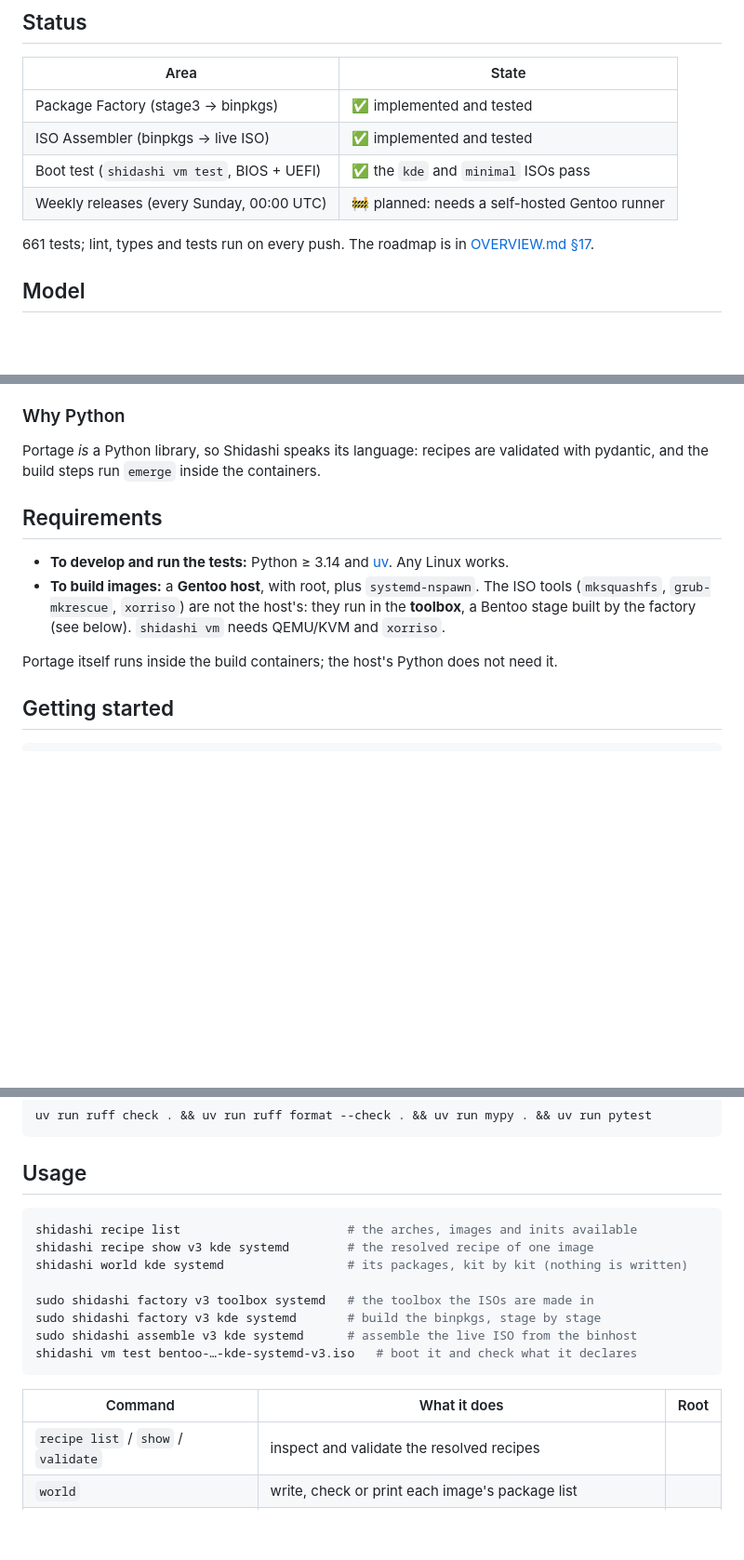
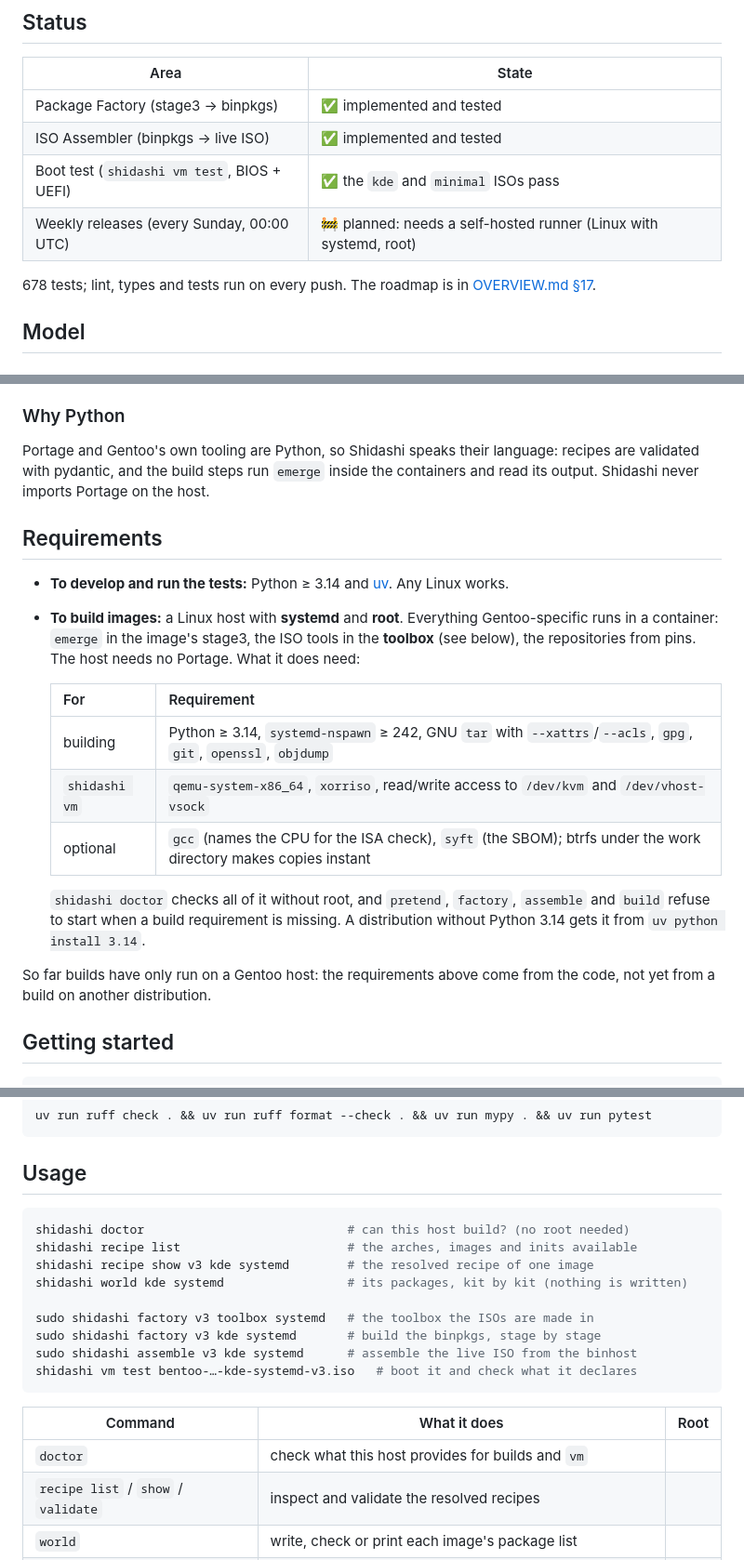
Before and after one commit to obentoo/shidashi, a Markdown page: README.md, 3 parts joined by grey strips. Shown at 93% size. Drawn GitHub-style; blank space fills up the shorter version.

Commit message:
docs: the host needs Linux with systemd, not Gentoo
README's requirements and OVERVIEW §3/§12/decisions still said a build needs
a Gentoo host with Portage (`import portage`). Since the toolbox and the
pin-only repositories, every Gentoo-specific step runs in a container and
the host needs what `shidashi doctor` checks: Python >= 3.14,
systemd-nspawn >= 242, GNU tar with --xattrs/--acls, gpg, git, openssl,
objdump; qemu, xorriso, /dev/kvm and /dev/vhost-vsock for `shidashi vm`.

The README lists them, adds `doctor` to the commands, and says plainly that
builds have only run on Gentoo so far: the list comes from the code, not
from a build on another distribution. The "Why Python" rationale no longer
rests on importing Portage on the host; distribution is pip/uv, or the
ebuild on Gentoo.

Co-Authored-By: Claude Opus 5.5 <noreply@anthropic.com>

````diff
--- a/README.md
+++ b/README.md
@@ -38,9 +38,9 @@ The full architecture is in **[OVERVIEW.md](OVERVIEW.md)**.
 | Package Factory (stage3 → binpkgs) | ✅ implemented and tested |
 | ISO Assembler (binpkgs → live ISO) | ✅ implemented and tested |
 | Boot test (`shidashi vm test`, BIOS + UEFI) | ✅ the `kde` and `minimal` ISOs pass |
-| Weekly releases (every Sunday, 00:00 UTC) | 🚧 planned: needs a self-hosted Gentoo runner |
+| Weekly releases (every Sunday, 00:00 UTC) | 🚧 planned: needs a self-hosted runner (Linux with systemd, root) |
 
-661 tests; lint, types and tests run on every push. The roadmap is in
+678 tests; lint, types and tests run on every push. The roadmap is in
 [OVERVIEW.md §17](OVERVIEW.md#17-development-roadmap).
 
 ## Model
@@ -97,19 +97,30 @@ image, so the binhost can offer more than the ISOs ship.
 
 ### Why Python
 
-Portage *is* a Python library, so Shidashi speaks its language: recipes are validated with
-pydantic, and the build steps run `emerge` inside the containers.
+Portage and Gentoo's own tooling are Python, so Shidashi speaks their language: recipes are
+validated with pydantic, and the build steps run `emerge` inside the containers and read its
+output. Shidashi never imports Portage on the host.
 
 ## Requirements
 
 - **To develop and run the tests:** Python ≥ 3.14 and [uv](https://docs.astral.sh/uv/). Any
   Linux works.
-- **To build images:** a **Gentoo host**, with root, plus `systemd-nspawn`. The ISO tools
-  (`mksquashfs`, `grub-mkrescue`, `xorriso`) are not the host's: they run in the
-  **toolbox**, a Bentoo stage built by the factory (see below). `shidashi vm` needs QEMU/KVM
-  and `xorriso`.
+- **To build images:** a Linux host with **systemd** and **root**. Everything Gentoo-specific
+  runs in a container: `emerge` in the image's stage3, the ISO tools in the **toolbox** (see
+  below), the repositories from pins. The host needs no Portage. What it does need:
 
-Portage itself runs inside the build containers; the host's Python does not need it.
+  | For | Requirement |
+  |---|---|
+  | building | Python ≥ 3.14, `systemd-nspawn` ≥ 242, GNU `tar` with `--xattrs`/`--acls`, `gpg`, `git`, `openssl`, `objdump` |
+  | `shidashi vm` | `qemu-system-x86_64`, `xorriso`, read/write access to `/dev/kvm` and `/dev/vhost-vsock` |
+  | optional | `gcc` (names the CPU for the ISA check), `syft` (the SBOM); btrfs under the work directory makes copies instant |
+
+  `shidashi doctor` checks all of it without root, and `pretend`, `factory`, `assemble` and
+  `build` refuse to start when a build requirement is missing. A distribution without
+  Python 3.14 gets it from `uv python install 3.14`.
+
+So far builds have only run on a Gentoo host: the requirements above come from the code, not
+yet from a build on another distribution.
 
 ## Getting started
 
@@ -129,6 +140,7 @@ uv run ruff check . && uv run ruff format --check . && uv run mypy . && uv run p
 ## Usage
 
 ```sh
+shidashi doctor                            # can this host build? (no root needed)
 shidashi recipe list                       # the arches, images and inits available
 shidashi recipe show v3 kde systemd        # the resolved recipe of one image
 shidashi world kde systemd                 # its packages, kit by kit (nothing is written)
@@ -141,6 +153,7 @@ shidashi vm test bentoo-…-kde-systemd-v3.iso   # boot it and check what it dec
 
 | Command | What it does | Root |
 |---|---|:---:|
+| `doctor` | check what this host provides for builds and `vm` | |
 | `recipe list` / `show` / `validate` | inspect and validate the resolved recipes | |
 | `world` | write, check or print each image's package list | |
 | `kits check` | check every kit atom against the pinned trees | |
````
Also changed, not shown: OVERVIEW.md (+9 -7 lines).
